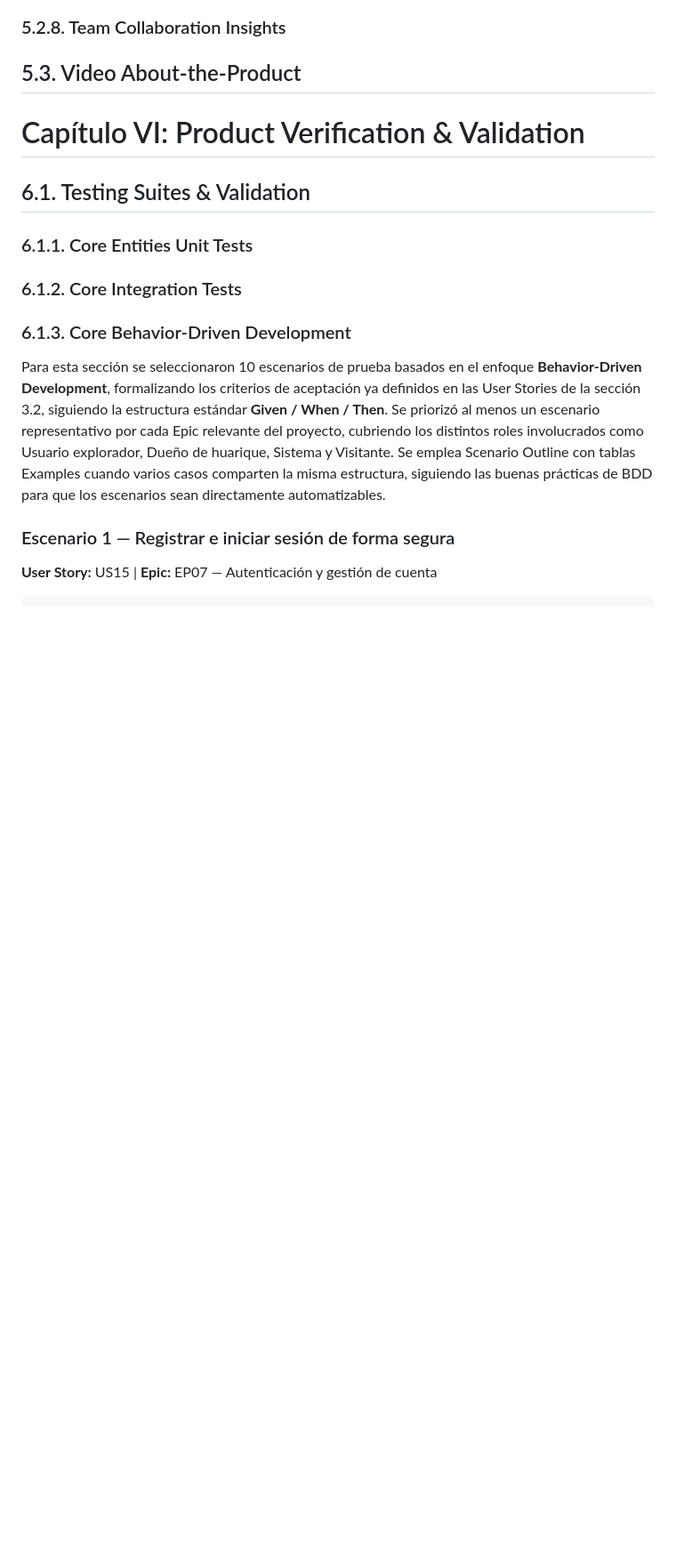
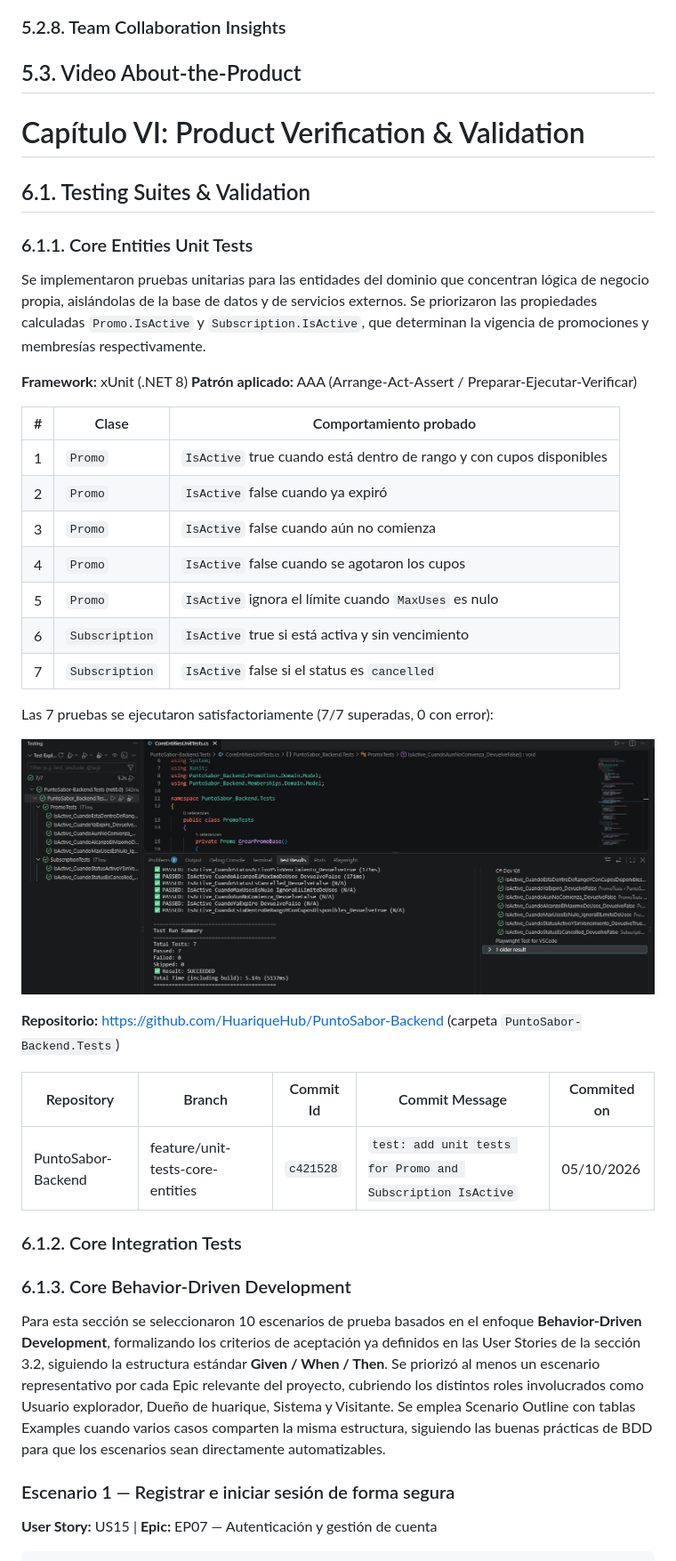
Before and after one commit to HuariApp/puntosabor-report, a Markdown page: README.md, the part around the change. Shown at 89% size. Rendered like a GitHub page; pictures changed too: assets/CoreEntitiesUnitTests.png (added); blank space fills up the shorter version.

Commit message:
docs(chapter-6): add 6.1.1 core entities unit tests section

```diff
--- a/README.md
+++ b/README.md
@@ -245,6 +245,35 @@ Proyecto
 ## 6.1. Testing Suites & Validation
 
 ### 6.1.1. Core Entities Unit Tests
+
+Se implementaron pruebas unitarias para las entidades del dominio que concentran
+lógica de negocio propia, aislándolas de la base de datos y de servicios externos.
+Se priorizaron las propiedades calculadas `Promo.IsActive` y `Subscription.IsActive`,
+que determinan la vigencia de promociones y membresías respectivamente.
+
+**Framework:** xUnit (.NET 8)
+**Patrón aplicado:** AAA (Arrange-Act-Assert / Preparar-Ejecutar-Verificar)
+
+| # | Clase | Comportamiento probado |
+|---|---|---|
+| 1 | `Promo` | `IsActive` true cuando está dentro de rango y con cupos disponibles |
+| 2 | `Promo` | `IsActive` false cuando ya expiró |
+| 3 | `Promo` | `IsActive` false cuando aún no comienza |
+| 4 | `Promo` | `IsActive` false cuando se agotaron los cupos |
+| 5 | `Promo` | `IsActive` ignora el límite cuando `MaxUses` es nulo |
+| 6 | `Subscription` | `IsActive` true si está activa y sin vencimiento |
+| 7 | `Subscription` | `IsActive` false si el status es `cancelled` |
+
+Las 7 pruebas se ejecutaron satisfactoriamente (7/7 superadas, 0 con error):
+
+![alt text](assets/CoreEntitiesUnitTests.png)
+
+**Repositorio:** https://github.com/HuariqueHub/PuntoSabor-Backend (carpeta `PuntoSabor-Backend.Tests`)
+
+| Repository | Branch | Commit Id | Commit Message | Commited on |
+|---|---|---|---|---|
+| PuntoSabor-Backend | feature/unit-tests-core-entities | `c421528` | `test: add unit tests for Promo and Subscription IsActive` | 05/10/2026 |
+
 
 ### 6.1.2. Core Integration Tests
 
```
